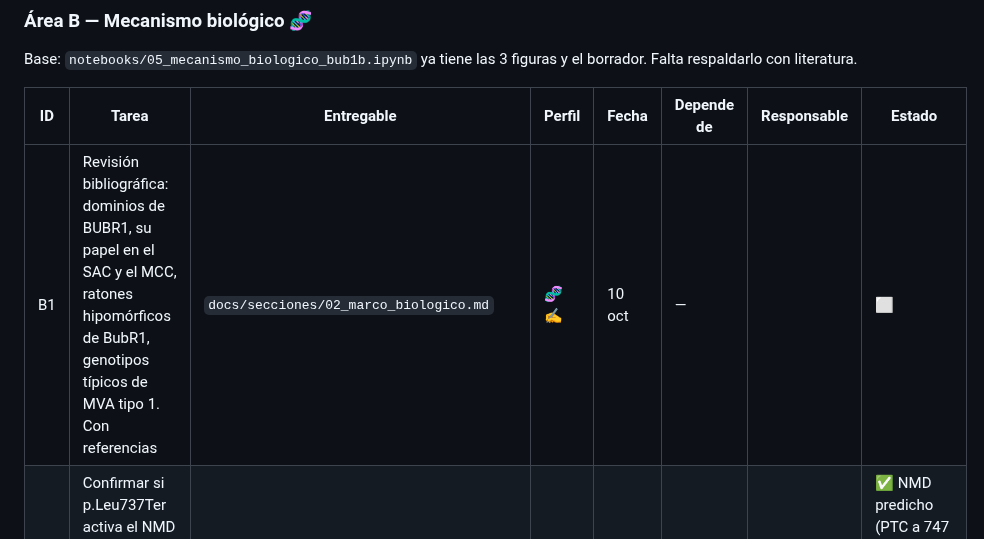
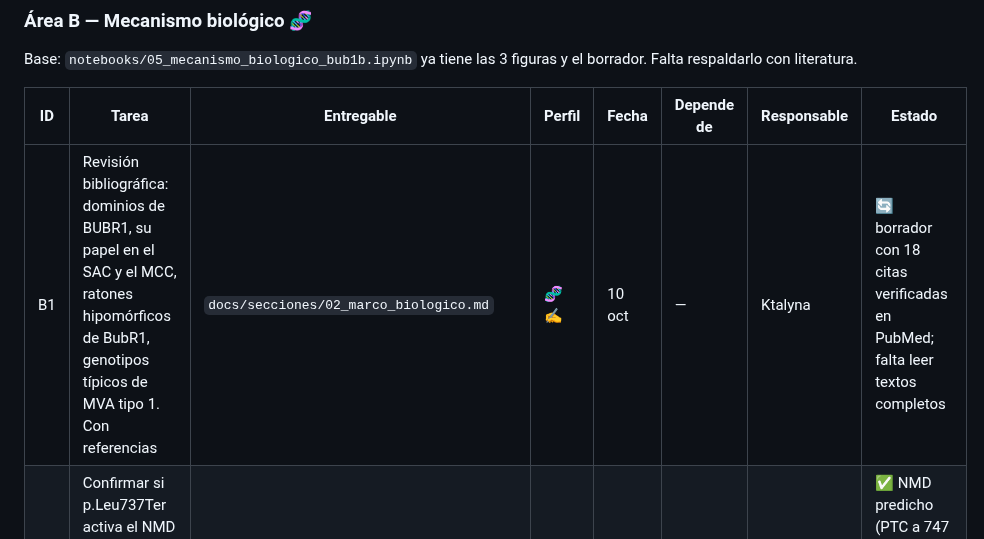
Before and after one commit to ktalynagb/mva-hackathon-2026, a Markdown page: docs/plan_equipo_tareas.md, the part around the change. Rendered like a GitHub page.

```diff
--- a/docs/plan_equipo_tareas.md
+++ b/docs/plan_equipo_tareas.md
@@ -77,7 +77,7 @@ Base: `notebooks/05_mecanismo_biologico_bub1b.ipynb` ya tiene las 3 figuras y el
 
 | ID | Tarea | Entregable | Perfil | Fecha | Depende de | Responsable | Estado |
 |---|---|---|---|---|---|---|---|
-| B1 | Revisión bibliográfica: dominios de BUBR1, su papel en el SAC y el MCC, ratones hipomórficos de BubR1, genotipos típicos de MVA tipo 1. Con referencias | `docs/secciones/02_marco_biologico.md` | 🧬✍️ | 10 oct | — | | ⬜ |
+| B1 | Revisión bibliográfica: dominios de BUBR1, su papel en el SAC y el MCC, ratones hipomórficos de BubR1, genotipos típicos de MVA tipo 1. Con referencias | `docs/secciones/02_marco_biologico.md` | 🧬✍️ | 10 oct | — | Ktalyna | 🔄 borrador con 18 citas verificadas en PubMed; falta leer textos completos |
 | B2 | Confirmar si p.Leu737Ter activa el NMD (regla de 50–55 nt antes de la última unión exón-exón) | nota con fuente en notebook 05 y sección 4 de `01_variante_causante.md` | 🧬 | 10 oct | — | Ktalyna | ✅ NMD predicho (PTC a 747 nt de la última unión); falta revisión |
 | B3 | Ubicar p.Asn1002Lys en la estructura de AlphaFold: confianza (pLDDT), entorno y cambio de carga | `scripts/evidencia_alelo2.py` + sección de `01_variante_causante.md` | 🧬💻 | 12 oct | — | Ktalyna | ✅ pLDDT 91, 3 enlaces H que se perderían, conservado en 7/7 especies; falta revisión |
 | B4 | **(H2)** Resumen del mecanismo en 1 página, escrito para quien elige fármacos | `docs/secciones/02b_resumen_mecanismo.md` | 🧬✍️ | **12 oct** | B1, B2 | | ⬜ |
```
Also changed, not shown: docs/bitacora.md (+5 -0 lines), docs/secciones/02_marco_biologico.md (added, +87 -0 lines), results/figura_02a_dominios_bubr1.png (added), 1 other file.
